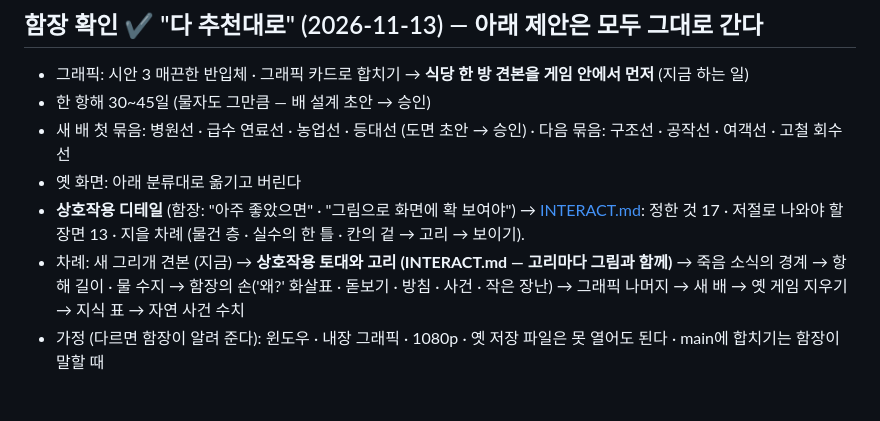
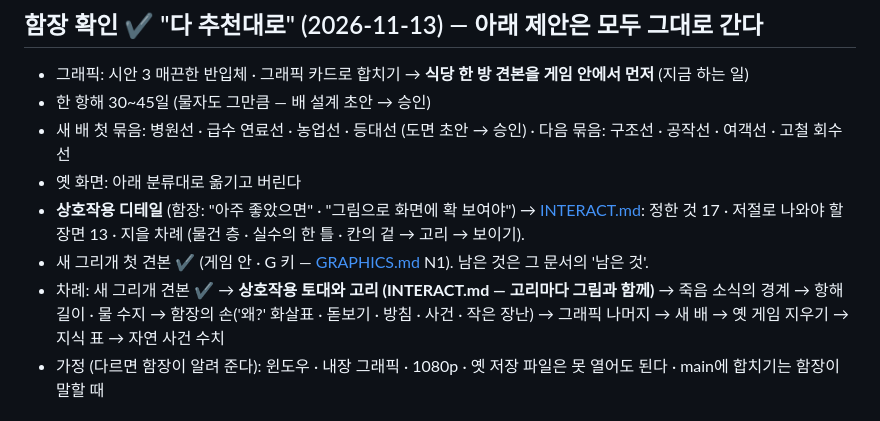
Before and after one commit to Gemini-25/shipship, a Markdown page: docs/NEXT.md, the part around the change. GitHub-like rendering.

```diff
--- a/docs/NEXT.md
+++ b/docs/NEXT.md
@@ -35,7 +35,8 @@
 - 새 배 첫 묶음: 병원선 · 급수 연료선 · 농업선 · 등대선 (도면 초안 → 승인) · 다음 묶음: 구조선 · 공작선 · 여객선 · 고철 회수선
 - 옛 화면: 아래 분류대로 옮기고 버린다
 - **상호작용 디테일** (함장: "아주 좋았으면" · "그림으로 화면에 확 보여야") → [INTERACT.md](INTERACT.md): 정한 것 17 · 저절로 나와야 할 장면 13 · 지을 차례 (물건 층 · 실수의 한 틀 · 칸의 겉 → 고리 → 보이기).
-- 차례: 새 그리개 견본 (지금) → **상호작용 토대와 고리 (INTERACT.md — 고리마다 그림과 함께)** → 죽음 소식의 경계 → 항해 길이 · 물 수지 → 함장의 손('왜?' 화살표 · 돋보기 · 방침 · 사건 · 작은 장난) → 그래픽 나머지 → 새 배 → 옛 게임 지우기 → 지식 표 → 자연 사건 수치
+- 새 그리개 첫 견본 ✔ (게임 안 · G 키 — [GRAPHICS.md](GRAPHICS.md) N1). 남은 것은 그 문서의 '남은 것'.
+- 차례: 새 그리개 견본 ✔ → **상호작용 토대와 고리 (INTERACT.md — 고리마다 그림과 함께)** → 죽음 소식의 경계 → 항해 길이 · 물 수지 → 함장의 손('왜?' 화살표 · 돋보기 · 방침 · 사건 · 작은 장난) → 그래픽 나머지 → 새 배 → 옛 게임 지우기 → 지식 표 → 자연 사건 수치
 - 가정 (다르면 함장이 알려 준다): 윈도우 · 내장 그래픽 · 1080p · 옛 저장 파일은 못 열어도 된다 · main에 합치기는 함장이 말할 때
 
 ## 제안의 내용 (2026-11-13)
```
Also changed, not shown: README.md (+6 -1 lines), docs/GRAPHICS.md (+14 -0 lines), docs/screens/graphics/new_mess.jpg (added), docs/screens/graphics/new_overview.jpg (added), 8 other files.
